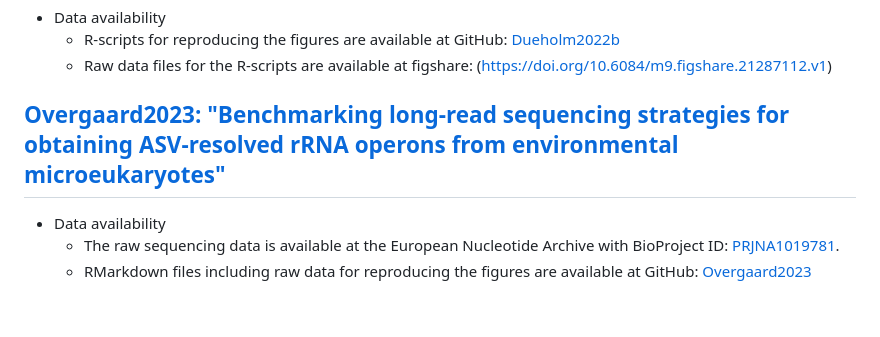
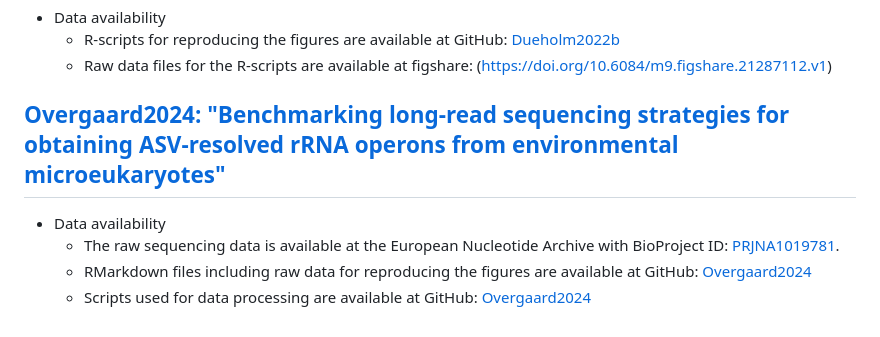
Before and after one commit to msdueholm/Publications, a Markdown page: README.md, the part around the change. Drawn GitHub-style.

```diff
--- a/README.md
+++ b/README.md
@@ -26,7 +26,8 @@
   * R-scripts for reproducing the figures are available at GitHub: [Dueholm2022b](https://github.com/msdueholm/Publications/tree/master/Dueholm2022b)
   * Raw data files for the R-scripts are available at figshare: (https://doi.org/10.6084/m9.figshare.21287112.v1)
 
-## [Overgaard2023: "Benchmarking long-read sequencing strategies for obtaining ASV-resolved rRNA operons from environmental microeukaryotes"](https://github.com/msdueholm/Publications/tree/master/Overgaard2023)
+## [Overgaard2024: "Benchmarking long-read sequencing strategies for obtaining ASV-resolved rRNA operons from environmental microeukaryotes"](https://github.com/msdueholm/Publications/tree/master/Overgaard2024)
 * Data availability
   * The raw sequencing data is available at the European Nucleotide Archive with BioProject ID: [PRJNA1019781](https://www.ebi.ac.uk/ena/browser/view/PRJNA1019781).
-  * RMarkdown files including raw data for reproducing the figures are available at GitHub: [Overgaard2023](https://github.com/msdueholm/Publications/tree/master/Overgaard2023)
+  * RMarkdown files including raw data for reproducing the figures are available at GitHub: [Overgaard2024](https://github.com/msdueholm/Publications/tree/master/Overgaard2024)
+  * Scripts used for data processing are available at GitHub: [Overgaard2024](https://github.com/msdueholm/Publications/tree/master/Overgaard2024)
```
